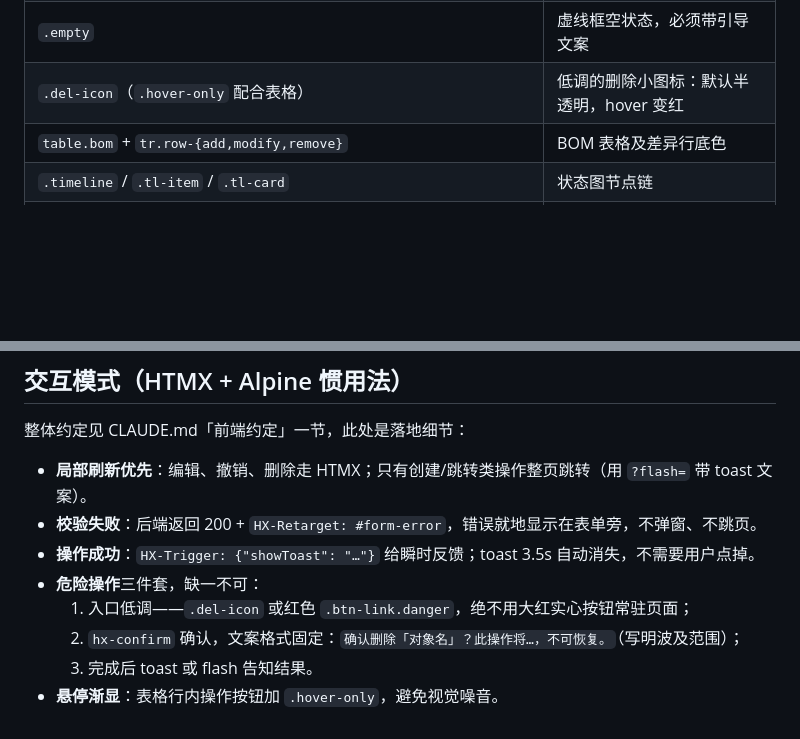
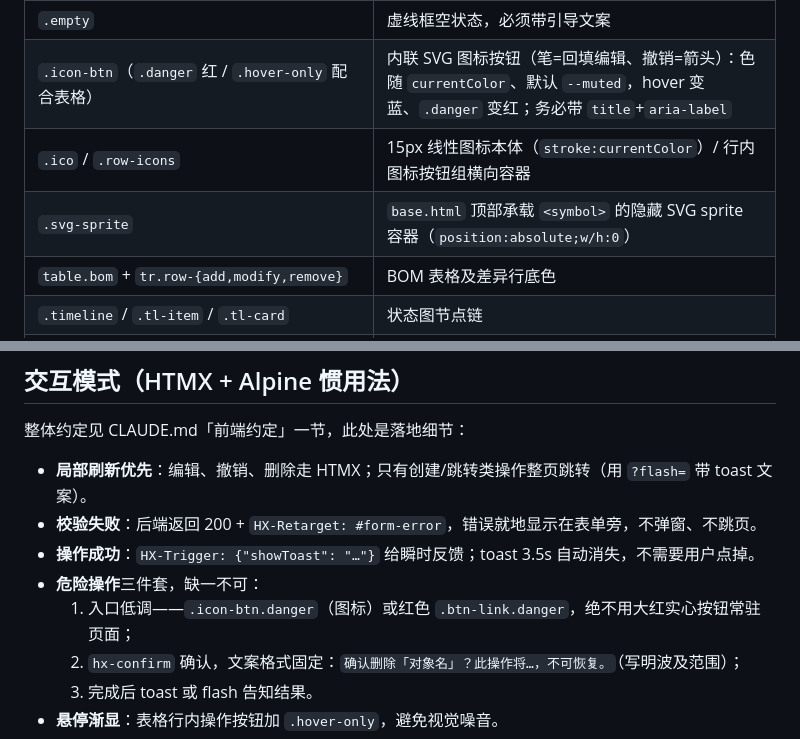
Before and after one commit to aixia715/reflow, a Markdown page: docs/前端风格指南.md, 2 parts joined by grey strips. GitHub-like rendering; blank space fills up the shorter version.

Commit message:
docs(issue-92): 风格指南组件清单登记 .icon-btn/.ico/.row-icons/.svg-sprite，移除失效的 .del-icon
回应审阅的文档同步项：issue 92 引入的图标按钮类此前未登记；旧 `.del-icon`
已不在 style.css，更新为现行 `.icon-btn.danger`。

Co-Authored-By: Claude Opus 4.8 <noreply@anthropic.com>
Claude-Session: https://claude.ai/code/session_01Q7L33fUbrKJoubFN82ooPx

```diff
--- a/docs/前端风格指南.md
+++ b/docs/前端风格指南.md
@@ -37,7 +37,9 @@
 | `.toast`（经 `showToast()`） | 操作成功的瞬时反馈 |
 | `.modal-overlay` / `.modal` / `.modal-head` / `.modal-foot` | 弹窗（目前仅冲突确认） |
 | `.empty` | 虚线框空状态，必须带引导文案 |
-| `.del-icon`（`.hover-only` 配合表格） | 低调的删除小图标：默认半透明，hover 变红 |
+| `.icon-btn`（`.danger` 红 / `.hover-only` 配合表格） | 内联 SVG 图标按钮（笔=回填编辑、撤销=箭头）：色随 `currentColor`、默认 `--muted`，hover 变蓝、`.danger` 变红；务必带 `title`+`aria-label` |
+| `.ico` / `.row-icons` | 15px 线性图标本体（`stroke:currentColor`）/ 行内图标按钮组横向容器 |
+| `.svg-sprite` | `base.html` 顶部承载 `<symbol>` 的隐藏 SVG sprite 容器（`position:absolute;w/h:0`） |
 | `table.bom` + `tr.row-{add,modify,remove}` | BOM 表格及差异行底色 |
 | `.timeline` / `.tl-item` / `.tl-card` | 状态图节点链 |
 | `.seg` | 分段切换器（筛选 tab） |
@@ -60,7 +62,7 @@
 - **校验失败**：后端返回 200 + `HX-Retarget: #form-error`，错误就地显示在表单旁，不弹窗、不跳页。
 - **操作成功**：`HX-Trigger: {"showToast": "…"}` 给瞬时反馈；toast 3.5s 自动消失，不需要用户点掉。
 - **危险操作**三件套，缺一不可：
-  1. 入口低调——`.del-icon` 或红色 `.btn-link.danger`，绝不用大红实心按钮常驻页面；
+  1. 入口低调——`.icon-btn.danger`（图标）或红色 `.btn-link.danger`，绝不用大红实心按钮常驻页面；
   2. `hx-confirm` 确认，文案格式固定：`确认删除「对象名」？此操作将…，不可恢复。`（写明波及范围）；
   3. 完成后 toast 或 flash 告知结果。
 - **悬停渐显**：表格行内操作按钮加 `.hover-only`，避免视觉噪音。
```
